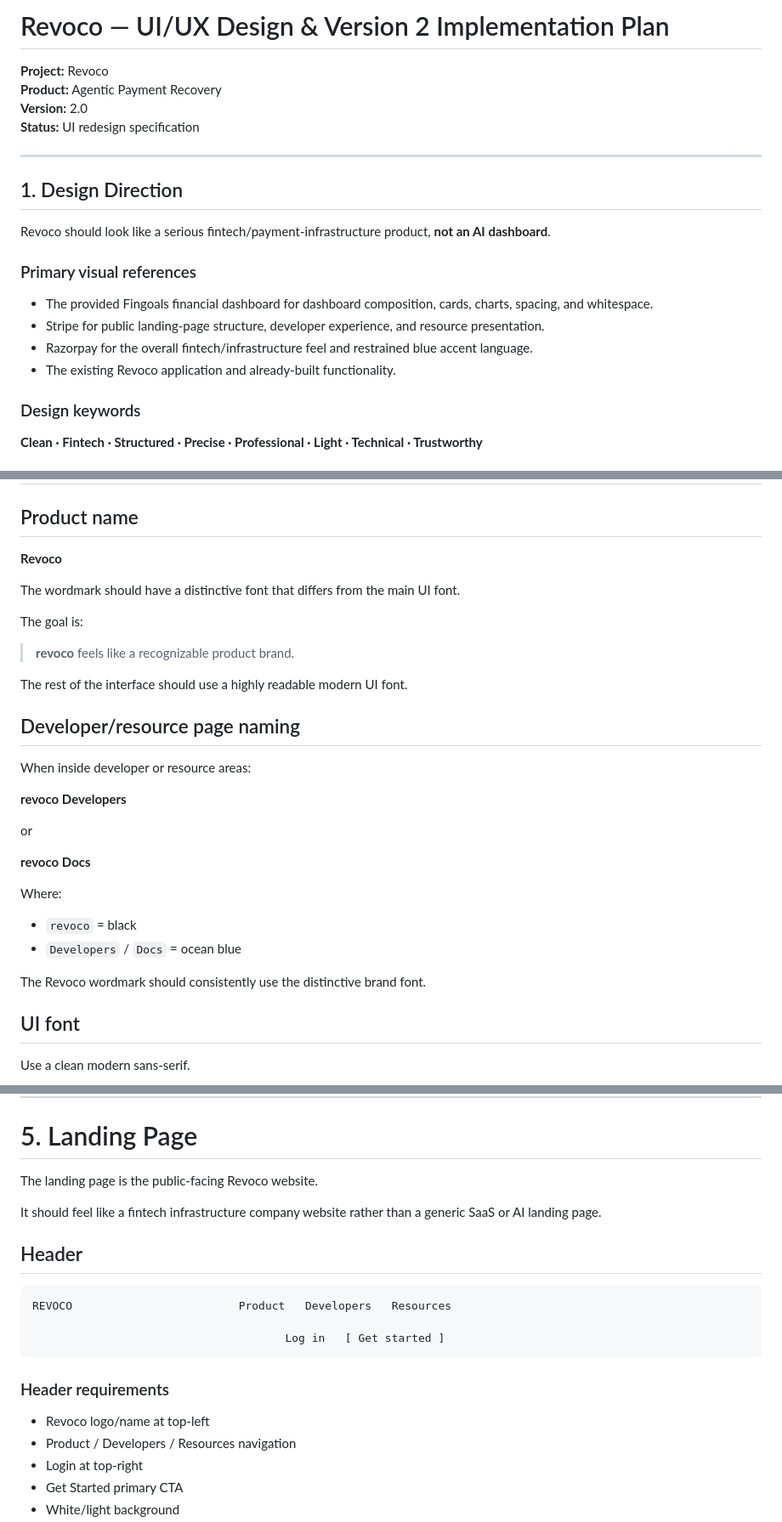
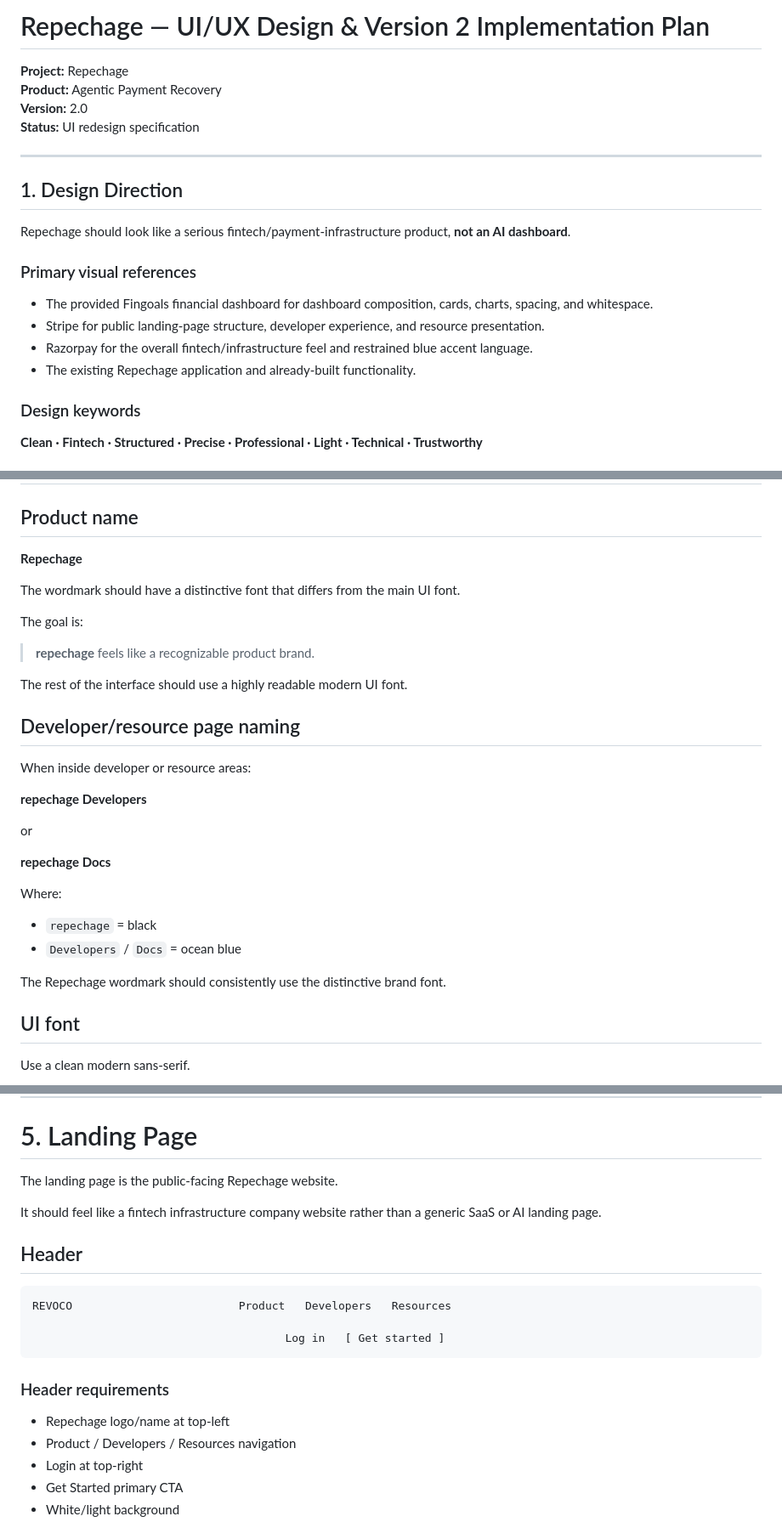
Before and after one commit to Ayushi-Singh-1405/razor_recover, a Markdown page: docs/workflow/Revoco_UI_V2_Design_Documentation.md, 3 parts joined by grey strips. Shown at 85% size. Drawn GitHub-style.

Commit message:
docs: rename product mentions to Repechage

```diff
--- a/docs/workflow/Revoco_UI_V2_Design_Documentation.md
+++ b/docs/workflow/Revoco_UI_V2_Design_Documentation.md
@@ -1,6 +1,6 @@
-# Revoco — UI/UX Design & Version 2 Implementation Plan
+# Repechage — UI/UX Design & Version 2 Implementation Plan
 
-**Project:** Revoco
+**Project:** Repechage
 **Product:** Agentic Payment Recovery
 **Version:** 2.0
 **Status:** UI redesign specification
@@ -9,14 +9,14 @@
 
 ## 1. Design Direction
 
-Revoco should look like a serious fintech/payment-infrastructure product, **not an AI dashboard**.
+Repechage should look like a serious fintech/payment-infrastructure product, **not an AI dashboard**.
 
 ### Primary visual references
 
 - The provided Fingoals financial dashboard for dashboard composition, cards, charts, spacing, and whitespace.
 - Stripe for public landing-page structure, developer experience, and resource presentation.
 - Razorpay for the overall fintech/infrastructure feel and restrained blue accent language.
-- The existing Revoco application and already-built functionality.
+- The existing Repechage application and already-built functionality.
 
 ### Design keywords
 
@@ -112,13 +112,13 @@ The interface should remain predominantly white and neutral.
 
 ## Product name
 
-**Revoco**
+**Repechage**
 
 The wordmark should have a distinctive font that differs from the main UI font.
 
 The goal is:
 
-> **revoco** feels like a recognizable product brand.
+> **repechage** feels like a recognizable product brand.
 
 The rest of the interface should use a highly readable modern UI font.
 
@@ -126,18 +126,18 @@ The rest of the interface should use a highly readable modern UI font.
 
 When inside developer or resource areas:
 
-**revoco Developers**
+**repechage Developers**
 
 or
 
-**revoco Docs**
+**repechage Docs**
 
 Where:
 
-- `revoco` = black
+- `repechage` = black
 - `Developers` / `Docs` = ocean blue
 
-The Revoco wordmark should consistently use the distinctive brand font.
+The Repechage wordmark should consistently use the distinctive brand font.
 
 ## UI font
 
@@ -156,7 +156,7 @@ Do not use an overly futuristic font.
 
 # 5. Landing Page
 
-The landing page is the public-facing Revoco website.
+The landing page is the public-facing Repechage website.
 
 It should feel like a fintech infrastructure company website rather than a generic SaaS or AI landing page.
 
@@ -170,7 +170,7 @@ REVОCO                         Product   Developers   Resources
 
 ### Header requirements
 
-- Revoco logo/name at top-left
+- Repechage logo/name at top-left
 - Product / Developers / Resources navigation
 - Login at top-right
 - Get Started primary CTA
```
Also changed, not shown: other parts of docs/workflow/Revoco_UI_V2_Design_Documentation.md (+22 -22 lines), CHANGELOG.md (+3 -3 lines).
